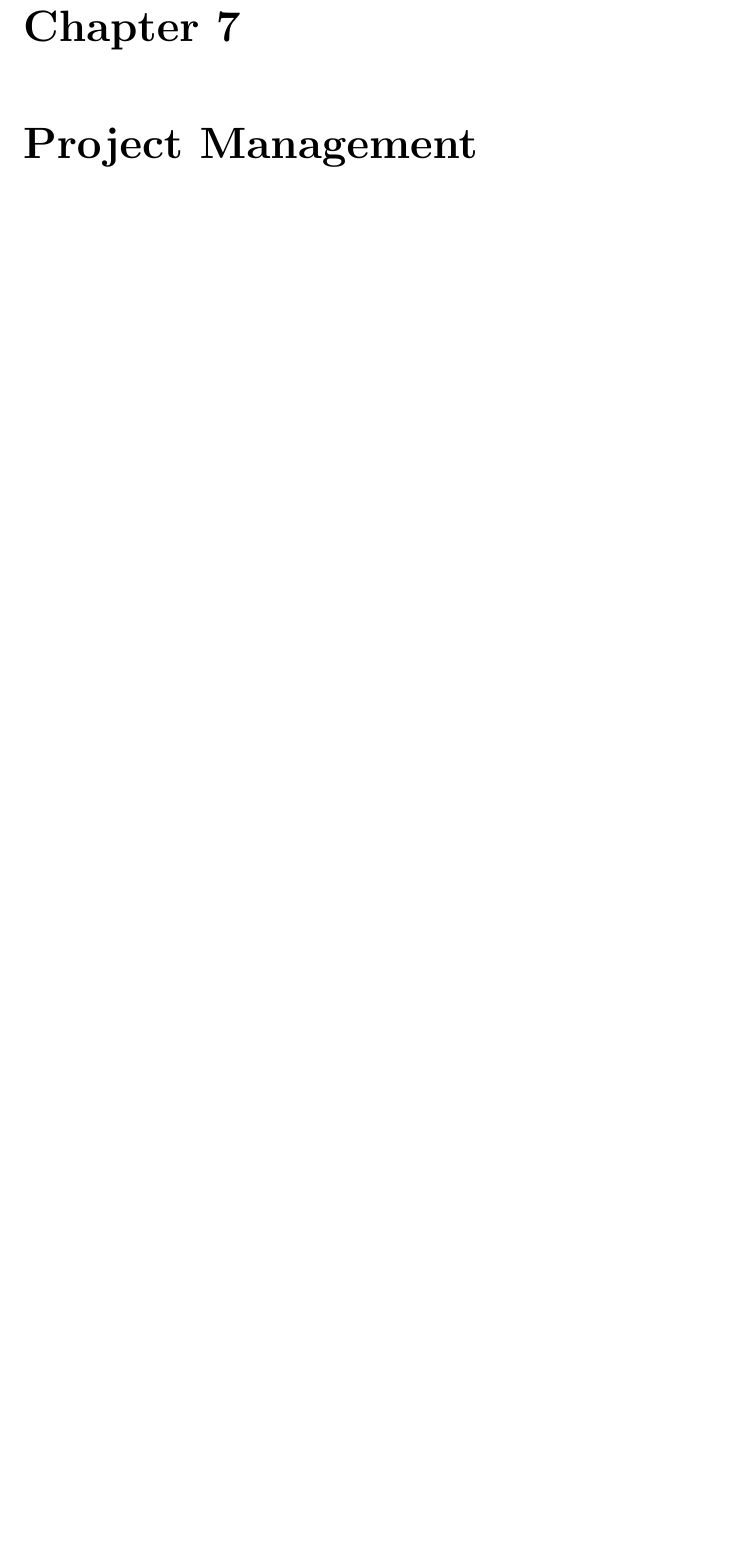
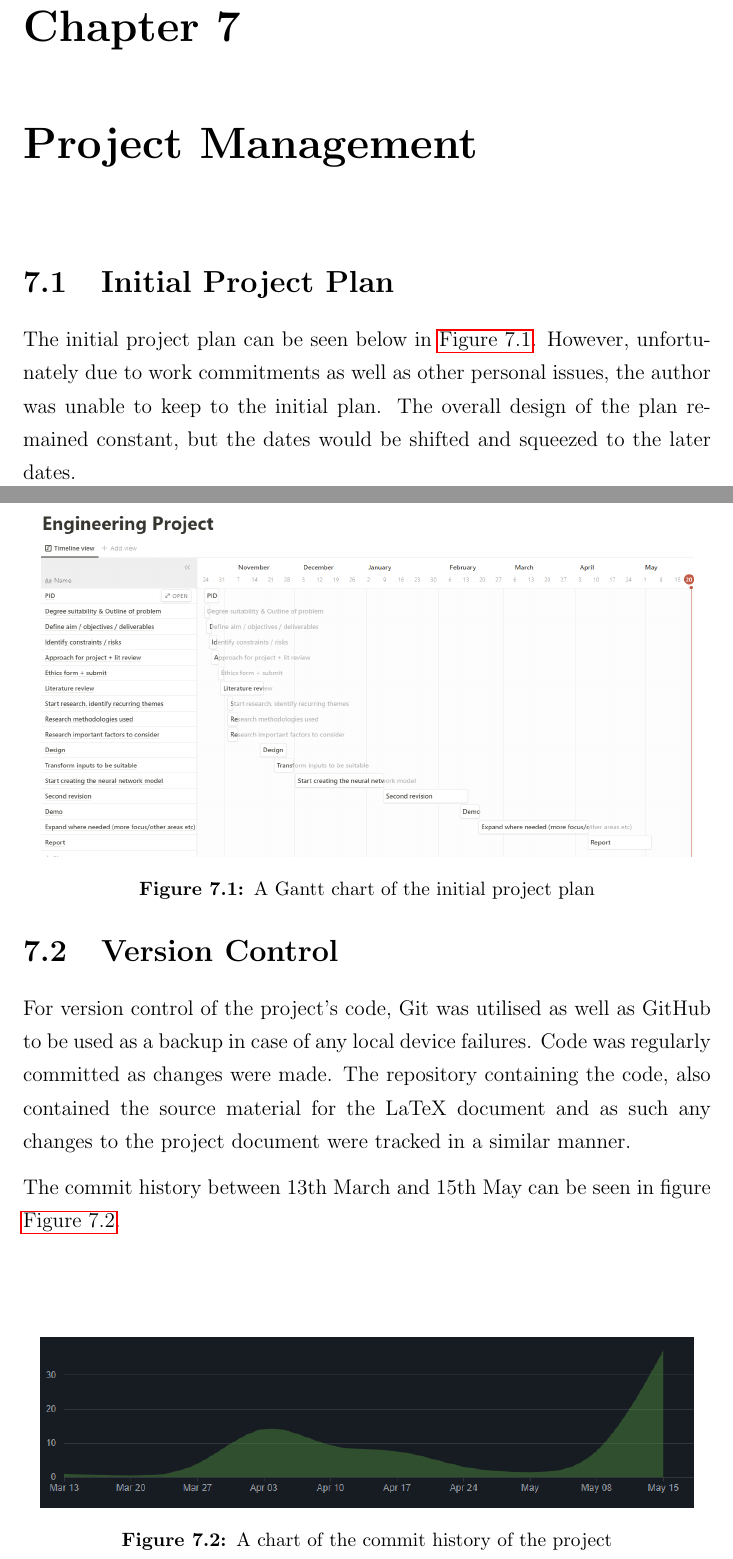
Before and after one commit to Alvie/predicting-stocks-fyp, a LaTeX thesis (latex_document/main.tex, which reads latex_document/project-management.tex): part of page 116 of 124 before the commit and two parts of pages 117 and 118 of 126 after it, the two joined at a grey line, cut so that both start at the same text, the shorter picture padded with empty space. Compiled offline with pdfLaTeX.

Commit message:
Update project management section

```diff
--- a/latex_document/project-management.tex
+++ b/latex_document/project-management.tex
@@ -1 +1,10 @@
 \chapter{Project Management} \label{chap:project-management}
+\section{Initial Project Plan}
+The initial project plan can be seen below in \autoref{fig:initial_project_plan}. However, unfortunately
+due to work commitments as well as other personal issues, the author was unable to keep to the initial plan.
+The overall design of the plan remained constant, but the dates would be shifted and squeezed to the later dates.
+
+\begin{figure}
+    \centering
+    \includegraphics[width=0.95\columnwidth]{figures/initial_plan.png}
+    \caption{A Gantt chart of the initial project plan}
@@ -1,0 +15,12 @@
+\section{Version Control}
+For version control of the project's code, Git was utilised as well as GitHub to be used as a backup
+in case of any local device failures. Code was regularly committed as changes were made. The repository
+containing the code, also contained the source material for the LaTeX document and as such any changes
+to the project document were tracked in a similar manner.
+
+The commit history between 13th March and 15th May can be seen in figure \autoref{fig:project_commit_history}.
+
+\begin{figure}
+    \centering
+    \includegraphics[width=0.95\columnwidth]{figures/commit_history.png}
+    \caption{A chart of the commit history of the project}
```
Also changed, not shown: latex_document/figures/commit_history.png (added), latex_document/figures/initial_plan.png (added), latex_document/project-management.tex (7 more changed lines).
